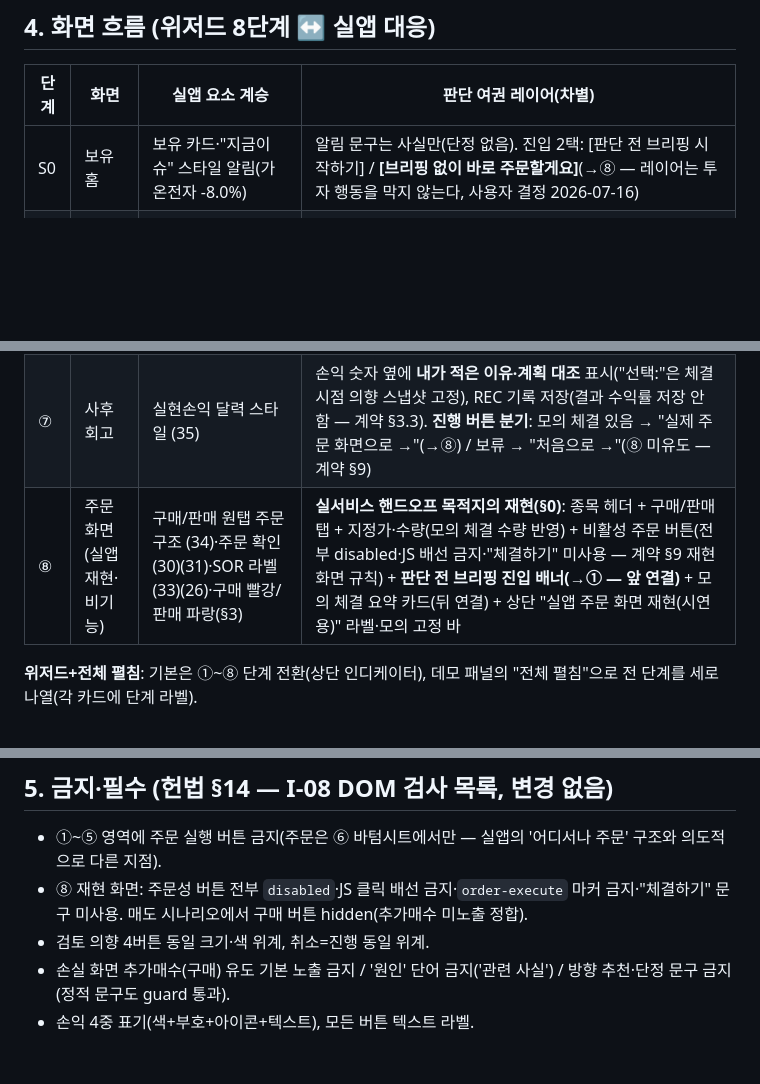
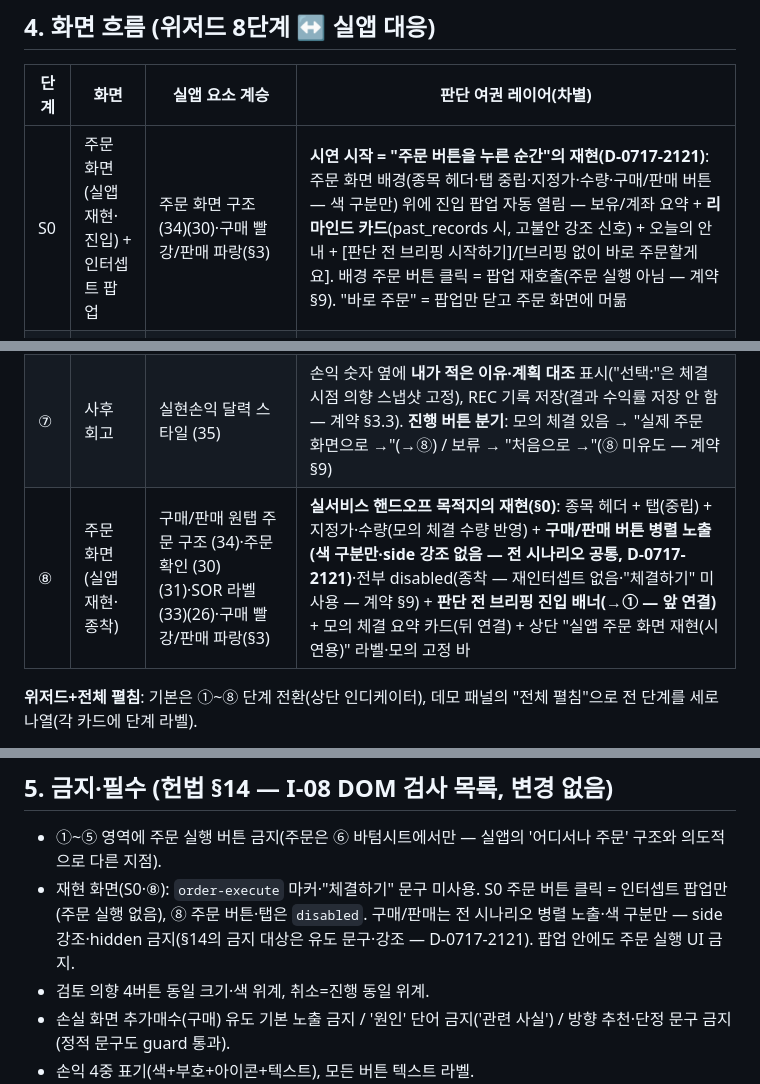
Before and after one commit to gorhkdwj/Main_Kakaopay-Securities_AX-Hackathon, a Markdown page: docs/plans/s4-ui-spec.md, 3 parts joined by grey strips. Drawn GitHub-style; blank space fills up the shorter version.

Commit message:
D-0717-2121: 상시 인터셉트·S0=주문 화면+진입 팝업·재현 화면 방향 중립화 — 계약·스펙 선행 갱신
Co-Authored-By: Claude Fable 5 <noreply@anthropic.com>

```diff
--- a/docs/plans/s4-ui-spec.md
+++ b/docs/plans/s4-ui-spec.md
@@ -55,7 +57,7 @@
 
 | 단계 | 화면 | 실앱 요소 계승 | 판단 여권 레이어(차별) |
 |---|---|---|---|
-| S0 | 보유 홈 | 보유 카드·"지금이슈" 스타일 알림(가온전자 -8.0%) | 알림 문구는 사실만(단정 없음). 진입 2택: [판단 전 브리핑 시작하기] / **[브리핑 없이 바로 주문할게요]**(→⑧ — 레이어는 투자 행동을 막지 않는다, 사용자 결정 2026-07-16) |
+| S0 | 주문 화면(실앱 재현·진입) + 인터셉트 팝업 | 주문 화면 구조 (34)(30)·구매 빨강/판매 파랑(§3) | **시연 시작 = "주문 버튼을 누른 순간"의 재현(D-0717-2121)**: 주문 화면 배경(종목 헤더·탭 중립·지정가·수량·구매/판매 버튼 — 색 구분만) 위에 진입 팝업 자동 열림 — 보유/계좌 요약 + **리마인드 카드**(past_records 시, 고불안 강조 신호) + 오늘의 안내 + [판단 전 브리핑 시작하기]/[브리핑 없이 바로 주문할게요]. 배경 주문 버튼 클릭 = 팝업 재호출(주문 실행 아님 — 계약 §9). "바로 주문" = 팝업만 닫고 주문 화면에 머묾 |
 | ① | 종목 상세 + 계획 회상 | 가격 헤더(SOR 라벨)·요약 탭 구조 (26) | **내 계획 카드**(기록일 포함) + **지난 투자 일지 리마인드 카드**(매수 당시 적은 이유 — loss8·profit15에 시드, D-0716-1352). first_buy는 계획 없음·일지 0건 → 질문 초안 3문 + **진입 맥락 표시**(탐색 테마 경유 — D-0716-1346) |
 | ② | 관련 사실 브리핑 | 실앱 'AI분석' 카드 위치·형식 (26) | **확장판**: 확인된 사실(출처·as_of 배지)/해석(양면, "해석 — 사실이 아니에요")/알 수 없음 3분류 + community_buzz 분리 박스 — **'관심 지표' 프레임**("지금 관심이 몰리고 있어요(언급량 ↑) — 사실 확인은 출처 카드에서", 훈계 라벨 금지) |
 | ③ | 체크리스트 | ⓘ 툴팁 관행 (28) | 5문 + 이해 확인(주문유형·체결가 상이·비용·D+2·비가역) |
@@ -63,7 +65,7 @@
 | ⑤ | 검토 의향 | 실앱의 '구매/판매 → 주문 화면' 동선 | 4버튼 동일 크기·색 + 이유 입력(**투자 일지**). first_buy는 **자동완성 초안 버튼**: 진입 테마의 행동 사실(테마명·기준·일시)만으로 초안 조립 → 사용자 수정 후 저장(자동 저장 금지, 초안도 guard 통과 — D-0716-1346). **주문 의향 선택 시 진행 버튼 라벨 "주문 화면으로 →"**(⑤→⑥ = §0 핸드오프 이음새의 가시화 — 사용자 결정 2026-07-16, 계약 §9) |
 | ⑥ | 주문 확인·모의 체결 | **바텀시트 형식 그대로** (30)(31) | 실앱의 '예상 수수료'만 있는 자리에 **수수료+거래세·농특세+실현손익+D+2 출금일+"체결 후 취소 불가"** 전부 표시 → 모의 체결(상단 "모의 주문 — 실제 거래 아님" 고정 바) |
 | ⑦ | 사후 회고 | 실현손익 달력 스타일 (35) | 손익 숫자 옆에 **내가 적은 이유·계획 대조** 표시("선택:"은 체결 시점 의향 스냅샷 고정), REC 기록 저장(결과 수익률 저장 안 함 — 계약 §3.3). **진행 버튼 분기**: 모의 체결 있음 → "실제 주문 화면으로 →"(→⑧) / 보류 → "처음으로 →"(⑧ 미유도 — 계약 §9) |
-| ⑧ | 주문 화면(실앱 재현·비기능) | 구매/판매 원탭 주문 구조 (34)·주문 확인 (30)(31)·SOR 라벨 (33)(26)·구매 빨강/판매 파랑(§3) | **실서비스 핸드오프 목적지의 재현(§0)**: 종목 헤더 + 구매/판매 탭 + 지정가·수량(모의 체결 수량 반영) + 비활성 주문 버튼(전부 disabled·JS 배선 금지·"체결하기" 미사용 — 계약 §9 재현 화면 규칙) + **판단 전 브리핑 진입 배너(→① — 앞 연결)** + 모의 체결 요약 카드(뒤 연결) + 상단 "실앱 주문 화면 재현(시연용)" 라벨·모의 고정 바 |
+| ⑧ | 주문 화면(실앱 재현·종착) | 구매/판매 원탭 주문 구조 (34)·주문 확인 (30)(31)·SOR 라벨 (33)(26)·구매 빨강/판매 파랑(§3) | **실서비스 핸드오프 목적지의 재현(§0)**: 종목 헤더 + 탭(중립) + 지정가·수량(모의 체결 수량 반영) + **구매/판매 버튼 병렬 노출(색 구분만·side 강조 없음 — 전 시나리오 공통, D-0717-2121)**·전부 disabled(종착 — 재인터셉트 없음·"체결하기" 미사용 — 계약 §9) + **판단 전 브리핑 진입 배너(→① — 앞 연결)** + 모의 체결 요약 카드(뒤 연결) + 상단 "실앱 주문 화면 재현(시연용)" 라벨·모의 고정 바 |
 
 **위저드+전체 펼침**: 기본은 ①~⑧ 단계 전환(상단 인디케이터), 데모 패널의 "전체 펼침"으로 전 단계를 세로 나열(각 카드에 단계 라벨).
 
@@ -72,7 +74,7 @@
 ## 5. 금지·필수 (헌법 §14 — I-08 DOM 검사 목록, 변경 없음)
 
 - ①~⑤ 영역에 주문 실행 버튼 금지(주문은 ⑥ 바텀시트에서만 — 실앱의 '어디서나 주문' 구조와 의도적으로 다른 지점).
-- ⑧ 재현 화면: 주문성 버튼 전부 `disabled`·JS 클릭 배선 금지·`order-execute` 마커 금지·"체결하기" 문구 미사용. 매도 시나리오에서 구매 버튼 hidden(추가매수 미노출 정합).
+- 재현 화면(S0·⑧): `order-execute` 마커·"체결하기" 문구 미사용. S0 주문 버튼 클릭 = 인터셉트 팝업만(주문 실행 없음), ⑧ 주문 버튼·탭은 `disabled`. 구매/판매는 전 시나리오 병렬 노출·색 구분만 — side 강조·hidden 금지(§14의 금지 대상은 유도 문구·강조 — D-0717-2121). 팝업 안에도 주문 실행 UI 금지.
 - 검토 의향 4버튼 동일 크기·색 위계, 취소=진행 동일 위계.
 - 손실 화면 추가매수(구매) 유도 기본 노출 금지 / '원인' 단어 금지('관련 사실') / 방향 추천·단정 문구 금지(정적 문구도 guard 통과).
 - 손익 4중 표기(색+부호+아이콘+텍스트), 모든 버튼 텍스트 라벨.
```
Also changed, not shown: other parts of docs/plans/s4-ui-spec.md (+2 -0 lines), Decisionlog.md (+20 -0 lines), docs/requirements-contract.md (+4 -3 lines).
